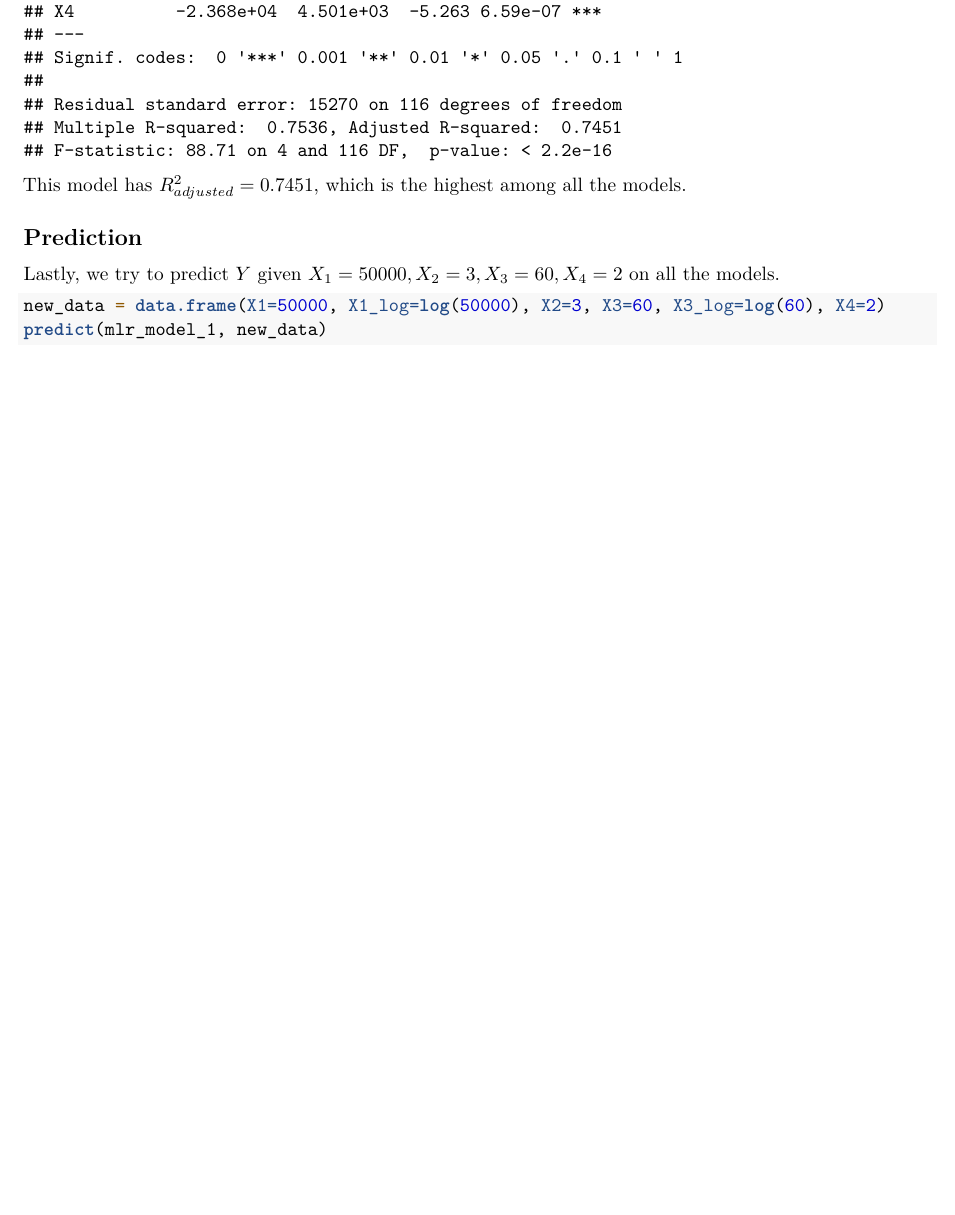
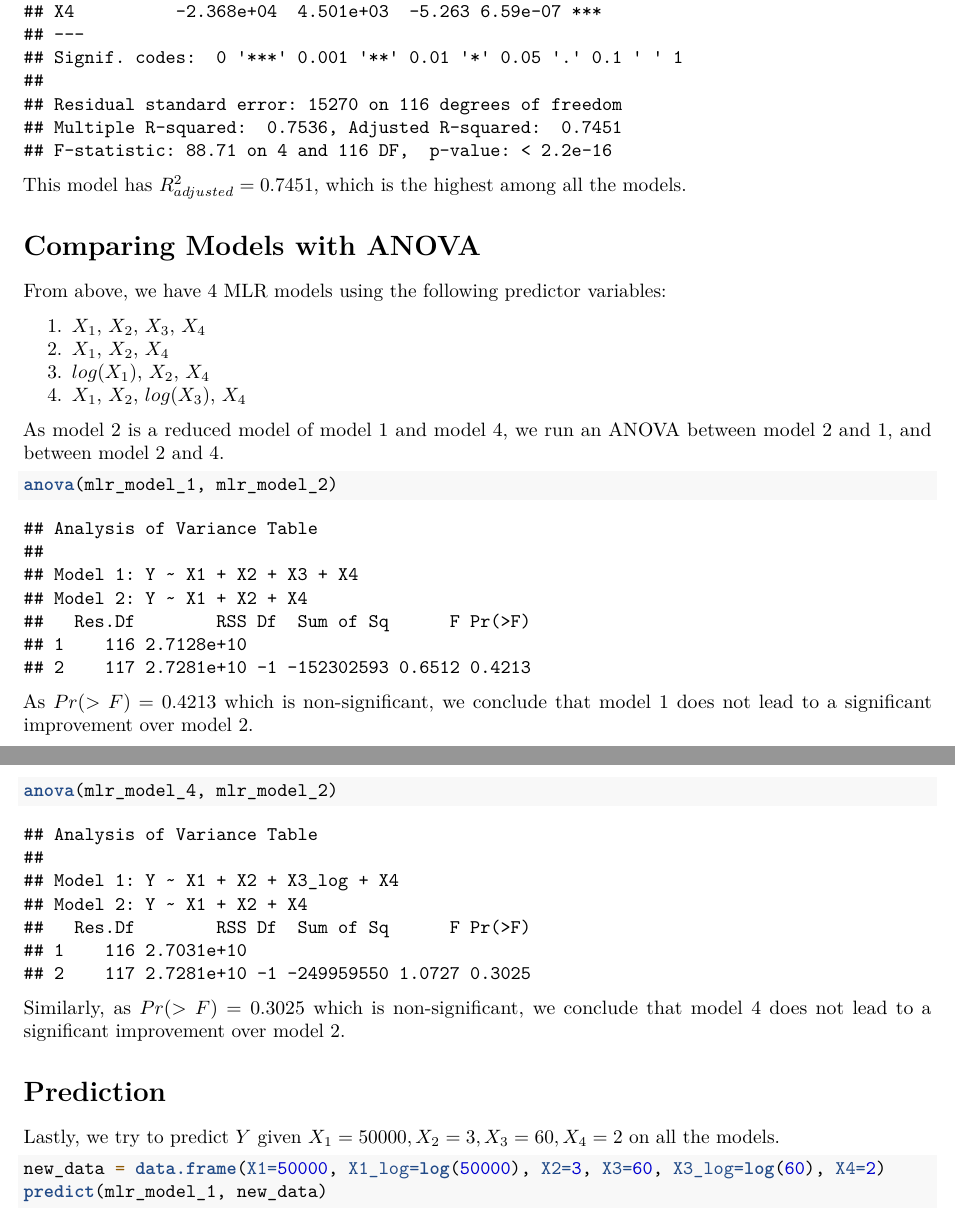
Before and after one commit to YewChian/MH3510Project, an R Markdown document (ProjectReport.Rmd): part of page 8 of 8 before the commit and two parts of pages 8 and 9 of 9 after it, the two joined at a grey line, cut so that both start at the same text, the shorter picture padded with empty space. The pictures show the output file ProjectReport.pdf that the author committed with the source.

Commit message:
Added ANOVA between models 2/4 and updated explanation

````diff
--- a/ProjectReport.Rmd
+++ b/ProjectReport.Rmd
@@ -141,7 +136,30 @@ summary(mlr_model_4)
 
 This model has $R^2_{adjusted} = 0.7451$, which is the highest among all the models.
 
-## Prediction
+# Comparing Models with ANOVA
+
+From above, we have 4 MLR models using the following predictor variables:
+
+1.  $X_1$, $X_2$, $X_3$, $X_4$
+2.  $X_1$, $X_2$, $X_4$
+3.  $log(X_1)$, $X_2$, $X_4$
+4.  $X_1$, $X_2$, $log(X_3)$, $X_4$
+
+As model 2 is a reduced model of model 1 and model 4, we run an ANOVA between model 2 and 1, and between model 2 and 4.
+
+```{r}
+anova(mlr_model_1, mlr_model_2)
+```
+
+As $Pr(>F) = 0.4213$ which is non-significant, we conclude that model 1 does not lead to a significant improvement over model 2.
+
+```{r}
+anova(mlr_model_4, mlr_model_2)
+```
+
+Similarly, as $Pr(>F) = 0.3025$ which is non-significant, we conclude that model 4 does not lead to a significant improvement over model 2.
+
+# Prediction
 
 Lastly, we try to predict $Y$ given $X_1 = 50000, X_2=3, X_3=60, X_4=2$ on all the models.
 
````
Also changed, not shown: ProjectReport.pdf, ProjectReport.Rmd (7 more changed lines).
